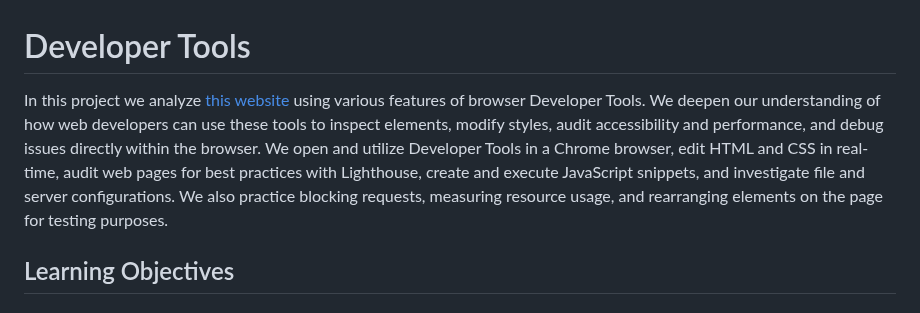
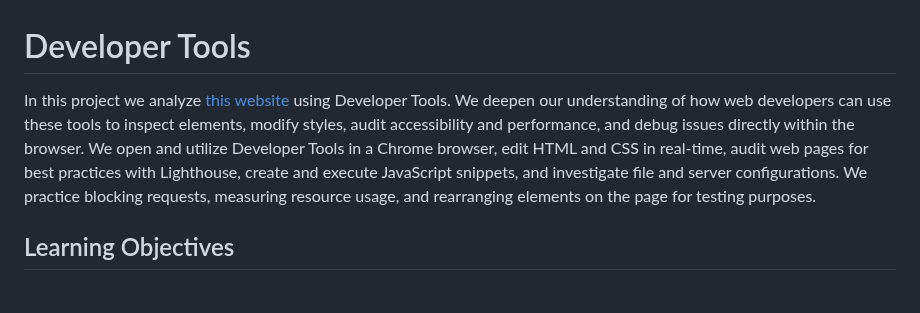
Before and after one commit to ThatsVie/atlas-web_front_end, a Markdown page: developer_tools/README.md, the part around the change. Rendered like a GitHub page.

```diff
--- a/developer_tools/README.md
+++ b/developer_tools/README.md
@@ -1,6 +1,6 @@
 # Developer Tools
 
-In this project we analyze [this website](https://dev-tools.hbtn.info/) using various features of browser Developer Tools. We deepen our understanding of how web developers can use these tools to inspect elements, modify styles, audit accessibility and performance, and debug issues directly within the browser. We open and utilize Developer Tools in a Chrome browser, edit HTML and CSS in real-time, audit web pages for best practices with Lighthouse, create and execute JavaScript snippets, and investigate file and server configurations. We also practice blocking requests, measuring resource usage, and rearranging elements on the page for testing purposes.
+In this project we analyze [this website](https://dev-tools.hbtn.info/) using Developer Tools. We deepen our understanding of how web developers can use these tools to inspect elements, modify styles, audit accessibility and performance, and debug issues directly within the browser. We open and utilize Developer Tools in a Chrome browser, edit HTML and CSS in real-time, audit web pages for best practices with Lighthouse, create and execute JavaScript snippets, and investigate file and server configurations. We practice blocking requests, measuring resource usage, and rearranging elements on the page for testing purposes.
 
 ## Learning Objectives
 
```
